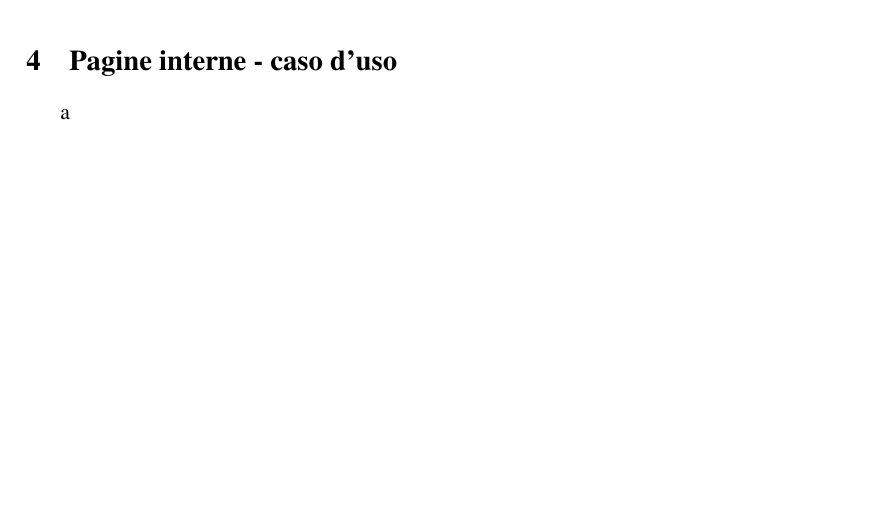
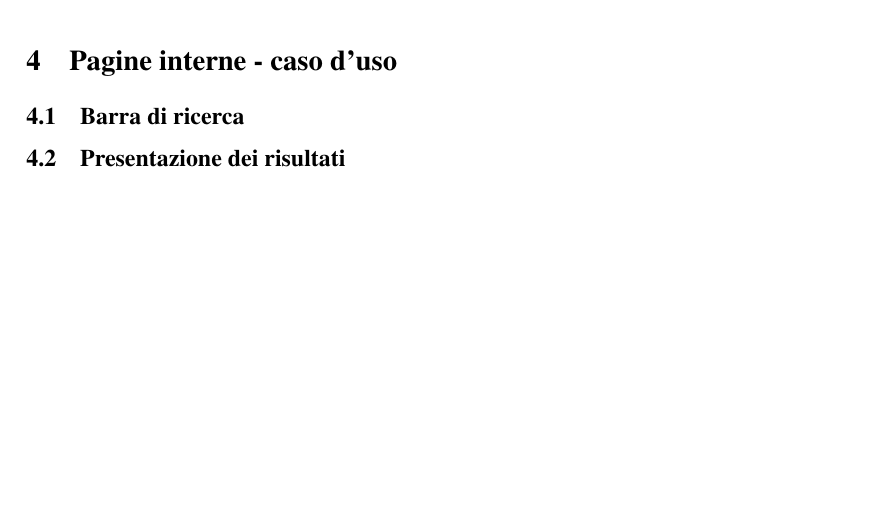
Before and after one commit to StefanoMunari/TecWeb2, a LaTeX document (analisi/analisi.tex, which reads analisi/sezioni/interne.tex): part of page 6 of 7, cut so that both start at the same text. Compiled offline with pdfLaTeX.

Commit message:
inserite sottosezioni

```diff
--- a/analisi/sezioni/interne.tex
+++ b/analisi/sezioni/interne.tex
@@ -1,2 +1,3 @@
 \section{Pagine interne - caso d'uso}
-a
+  \input{sezioni/sub/searchbar.tex}
+  \input{sezioni/sub/searchresult.tex}
```
